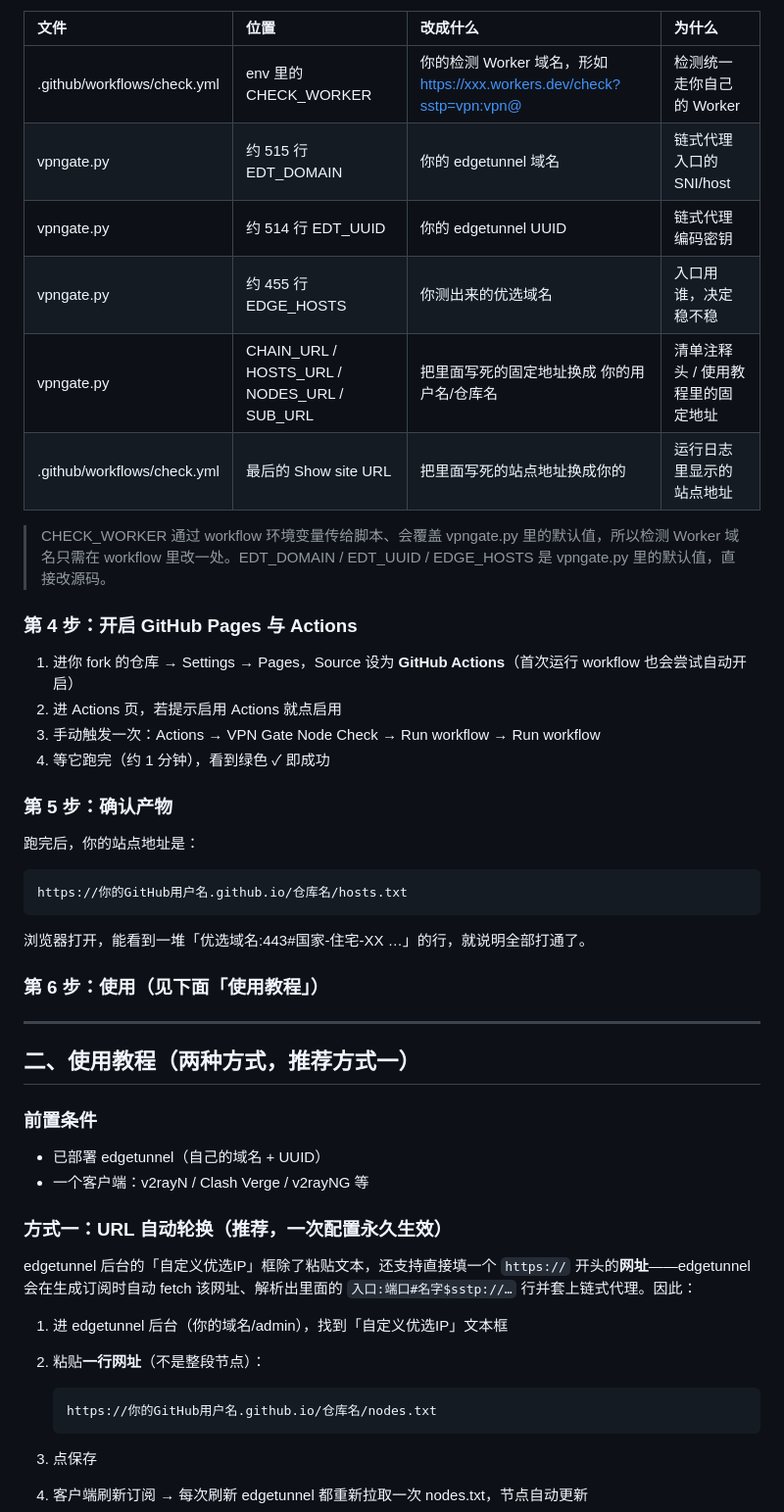
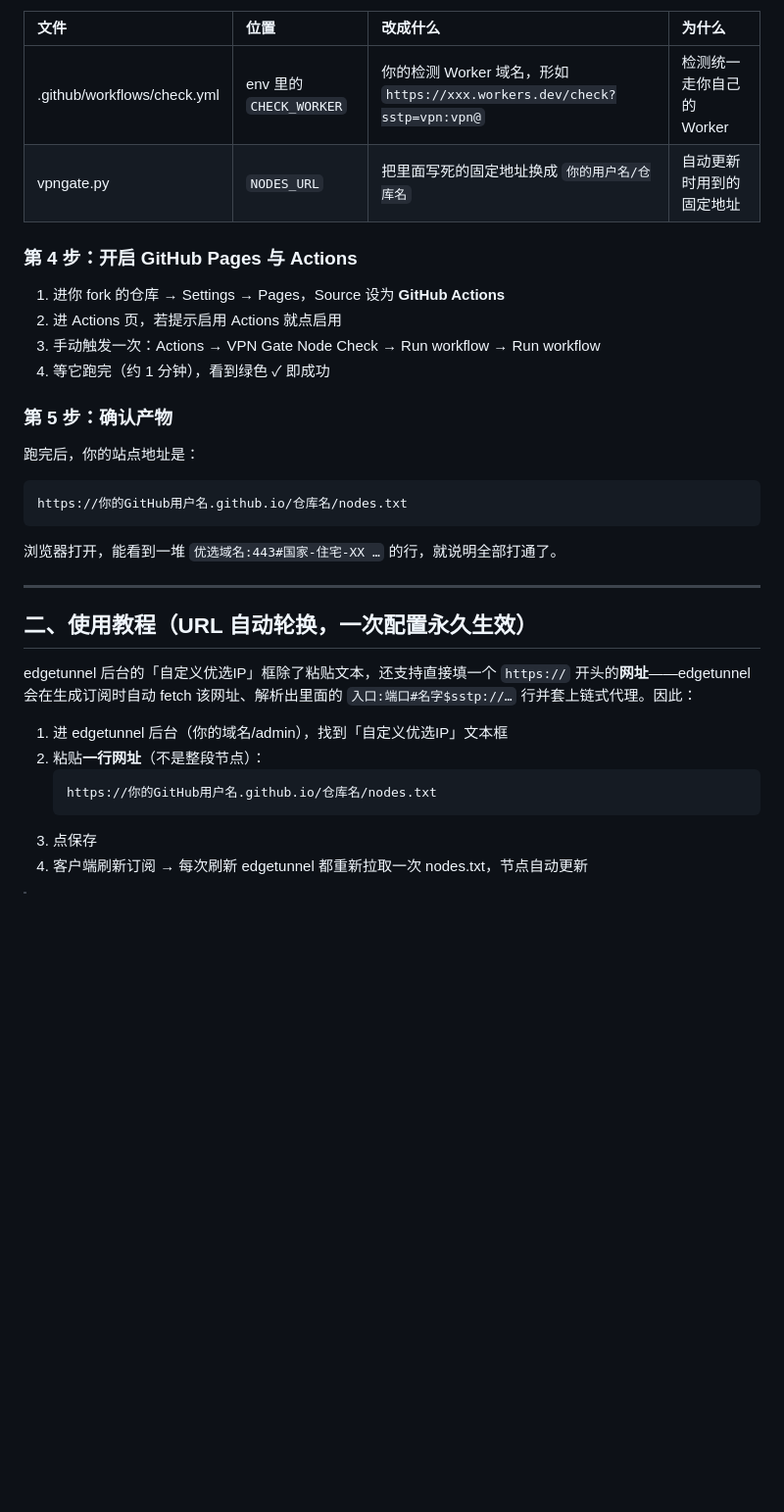
Before and after one commit to 0420307/gate, a Markdown page: README.md, the part around one of its changes. Shown at 98% size. Drawn GitHub-style; blank space fills up the shorter version.

````diff
--- a/README.md
+++ b/README.md
@@ -82,53 +68,33 @@ edgetunnel 后台「自定义优选IP」框填 https://…/nodes.txt
 
 | 文件 | 位置 | 改成什么 | 为什么 |
 | :--- | :--- | :--- | :--- |
-| .github/workflows/check.yml | env 里的 CHECK_WORKER | 你的检测 Worker 域名，形如 https://xxx.workers.dev/check?sstp=vpn:vpn@ | 检测统一走你自己的 Worker |
-| vpngate.py | 约 515 行 EDT_DOMAIN | 你的 edgetunnel 域名 | 链式代理入口的 SNI/host |
-| vpngate.py | 约 514 行 EDT_UUID | 你的 edgetunnel UUID | 链式代理编码密钥 |
-| vpngate.py | 约 455 行 EDGE_HOSTS | 你测出来的优选域名 | 入口用谁，决定稳不稳 |
-| vpngate.py | CHAIN_URL / HOSTS_URL / NODES_URL / SUB_URL | 把里面写死的固定地址换成 你的用户名/仓库名 | 清单注释头 / 使用教程里的固定地址 |
-| .github/workflows/check.yml | 最后的 Show site URL | 把里面写死的站点地址换成你的 | 运行日志里显示的站点地址 |
-
-> CHECK_WORKER 通过 workflow 环境变量传给脚本、会覆盖 vpngate.py 里的默认值，所以检测 Worker 域名只需在 workflow 里改一处。EDT_DOMAIN / EDT_UUID / EDGE_HOSTS 是 vpngate.py 里的默认值，直接改源码。
+| .github/workflows/check.yml | env 里的 `CHECK_WORKER` | 你的检测 Worker 域名，形如 `https://xxx.workers.dev/check?sstp=vpn:vpn@` | 检测统一走你自己的 Worker |
+| vpngate.py | `NODES_URL` | 把里面写死的固定地址换成 `你的用户名/仓库名` | 自动更新时用到的固定地址 |
 
 ### 第 4 步：开启 GitHub Pages 与 Actions
-
-1. 进你 fork 的仓库 → Settings → Pages，Source 设为 **GitHub Actions**（首次运行 workflow 也会尝试自动开启）
+1. 进你 fork 的仓库 → Settings → Pages，Source 设为 **GitHub Actions**
 2. 进 Actions 页，若提示启用 Actions 就点启用
 3. 手动触发一次：Actions → VPN Gate Node Check → Run workflow → Run workflow
 4. 等它跑完（约 1 分钟），看到绿色 ✓ 即成功
 
 ### 第 5 步：确认产物
-
 跑完后，你的站点地址是：
-
-```text
-https://你的GitHub用户名.github.io/仓库名/hosts.txt
-```
-
-浏览器打开，能看到一堆「优选域名:443#国家-住宅-XX …」的行，就说明全部打通了。
-
-### 第 6 步：使用（见下面「使用教程」）
+~~~text
+https://你的GitHub用户名.github.io/仓库名/nodes.txt
+~~~
+浏览器打开，能看到一堆 `优选域名:443#国家-住宅-XX …` 的行，就说明全部打通了。
 
 ---
 
-## 二、使用教程（两种方式，推荐方式一）
-
-### 前置条件
-- 已部署 edgetunnel（自己的域名 + UUID）
-- 一个客户端：v2rayN / Clash Verge / v2rayNG 等
-
-### 方式一：URL 自动轮换（推荐，一次配置永久生效）
+## 二、使用教程（URL 自动轮换，一次配置永久生效）
 
 edgetunnel 后台的「自定义优选IP」框除了粘贴文本，还支持直接填一个 `https://` 开头的**网址**——edgetunnel 会在生成订阅时自动 fetch 该网址、解析出里面的 `入口:端口#名字$sstp://…` 行并套上链式代理。因此：
 
 1. 进 edgetunnel 后台（你的域名/admin），找到「自定义优选IP」文本框
 2. 粘贴**一行网址**（不是整段节点）：
-
-   ```text
+   ~~~text
    https://你的GitHub用户名.github.io/仓库名/nodes.txt
-   ```
-
+   ~~~
 3. 点保存
 4. 客户端刷新订阅 → 每次刷新 edgetunnel 都重新拉取一次 nodes.txt，节点自动更新
 
````
Also changed, not shown: other parts of README.md (+30 -84 lines).
